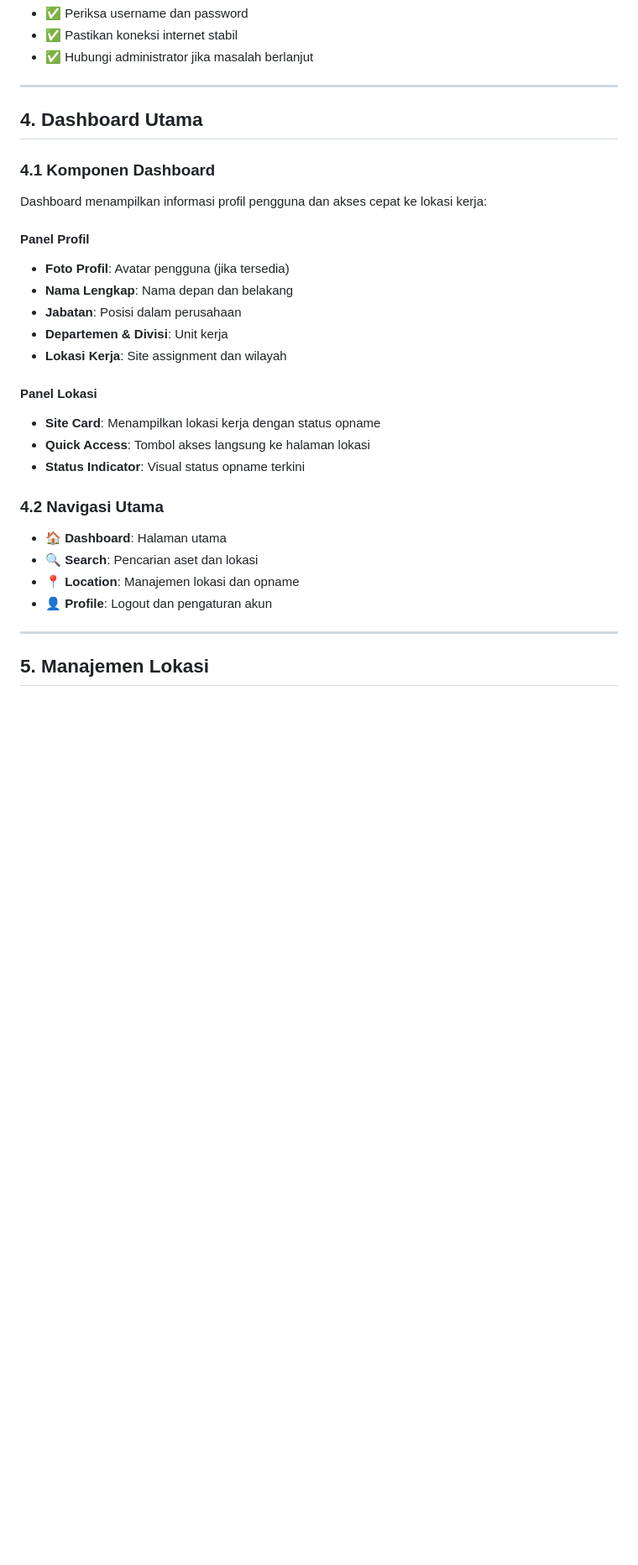
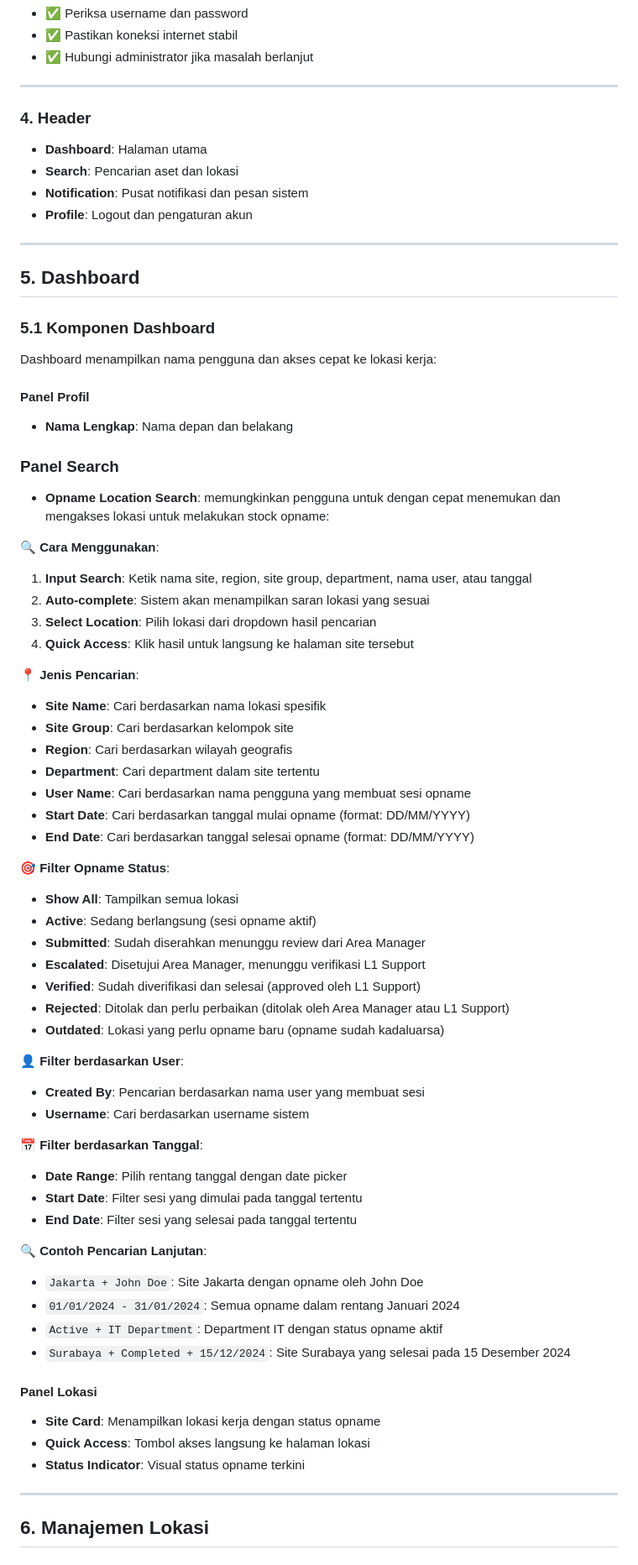
Before and after one commit to Sam-Gunawan/SOSMIT, a Markdown page: MANUAL_PENGGUNA_SOSMIT.md, the part around one of its changes. Shown at 84% size. Rendered like a GitHub page; blank space fills up the shorter version.

Commit message:
update user manual: reorganize sections, enhance dashboard details, and improve search functionality

```diff
--- a/MANUAL_PENGGUNA_SOSMIT.md
+++ b/MANUAL_PENGGUNA_SOSMIT.md
@@ -82,32 +83,72 @@
 
 ---
 
-## 4. Dashboard Utama
+### 4. Header
 
-### 4.1 Komponen Dashboard
+- **Dashboard**: Halaman utama
+- **Search**: Pencarian aset dan lokasi
+- **Notification**: Pusat notifikasi dan pesan sistem
+- **Profile**: Logout dan pengaturan akun
 
-Dashboard menampilkan informasi profil pengguna dan akses cepat ke lokasi kerja:
+---
+
+## 5. Dashboard
+
+### 5.1 Komponen Dashboard
+
+Dashboard menampilkan nama pengguna dan akses cepat ke lokasi kerja:
 
 #### **Panel Profil**
-- **Foto Profil**: Avatar pengguna (jika tersedia)
 - **Nama Lengkap**: Nama depan dan belakang
-- **Jabatan**: Posisi dalam perusahaan
-- **Departemen & Divisi**: Unit kerja
-- **Lokasi Kerja**: Site assignment dan wilayah
+
+### **Panel Search**
+- **Opname Location Search**: memungkinkan pengguna untuk dengan cepat menemukan dan mengakses lokasi untuk melakukan stock opname:
+
+**🔍 Cara Menggunakan**:
+1. **Input Search**: Ketik nama site, region, site group, department, nama user, atau tanggal
+2. **Auto-complete**: Sistem akan menampilkan saran lokasi yang sesuai
+3. **Select Location**: Pilih lokasi dari dropdown hasil pencarian
+4. **Quick Access**: Klik hasil untuk langsung ke halaman site tersebut
+
+**📍 Jenis Pencarian**:
+- **Site Name**: Cari berdasarkan nama lokasi spesifik
+- **Site Group**: Cari berdasarkan kelompok site
+- **Region**: Cari berdasarkan wilayah geografis
+- **Department**: Cari department dalam site tertentu
+- **User Name**: Cari berdasarkan nama pengguna yang membuat sesi opname
+- **Start Date**: Cari berdasarkan tanggal mulai opname (format: DD/MM/YYYY)
+- **End Date**: Cari berdasarkan tanggal selesai opname (format: DD/MM/YYYY)
+
+**🎯 Filter Opname Status**:
+- **Show All**: Tampilkan semua lokasi
+- **Active**: Sedang berlangsung (sesi opname aktif)
+- **Submitted**: Sudah diserahkan menunggu review dari Area Manager
+- **Escalated**: Disetujui Area Manager, menunggu verifikasi L1 Support
+- **Verified**: Sudah diverifikasi dan selesai (approved oleh L1 Support)
+- **Rejected**: Ditolak dan perlu perbaikan (ditolak oleh Area Manager atau L1 Support)
+- **Outdated**: Lokasi yang perlu opname baru (opname sudah kadaluarsa)
+
+**👤 Filter berdasarkan User**:
+- **Created By**: Pencarian berdasarkan nama user yang membuat sesi
+- **Username**: Cari berdasarkan username sistem
+
+**📅 Filter berdasarkan Tanggal**:
+- **Date Range**: Pilih rentang tanggal dengan date picker
+- **Start Date**: Filter sesi yang dimulai pada tanggal tertentu
+- **End Date**: Filter sesi yang selesai pada tanggal tertentu
+
+**🔍 Contoh Pencarian Lanjutan**:
+- `Jakarta + John Doe`: Site Jakarta dengan opname oleh John Doe
+- `01/01/2024 - 31/01/2024`: Semua opname dalam rentang Januari 2024
+- `Active + IT Department`: Department IT dengan status opname aktif
+- `Surabaya + Completed + 15/12/2024`: Site Surabaya yang selesai pada 15 Desember 2024
 
 #### **Panel Lokasi**
 - **Site Card**: Menampilkan lokasi kerja dengan status opname
 - **Quick Access**: Tombol akses langsung ke halaman lokasi
 - **Status Indicator**: Visual status opname terkini
 
-### 4.2 Navigasi Utama
-
-- **🏠 Dashboard**: Halaman utama
-- **🔍 Search**: Pencarian aset dan lokasi
-- **📍 Location**: Manajemen lokasi dan opname
-- **👤 Profile**: Logout dan pengaturan akun
-
 ---
 
-## 5. Manajemen Lokasi
+## 6. Manajemen Lokasi
 
```
Also changed, not shown: other parts of MANUAL_PENGGUNA_SOSMIT.md (+68 -92 lines).
